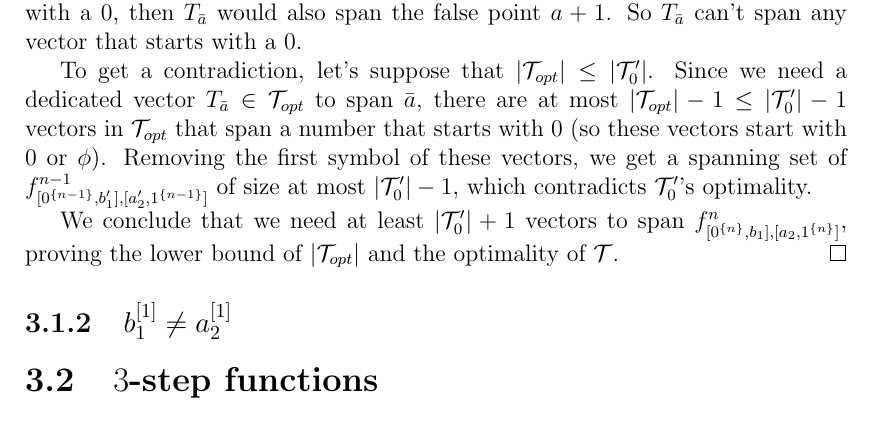
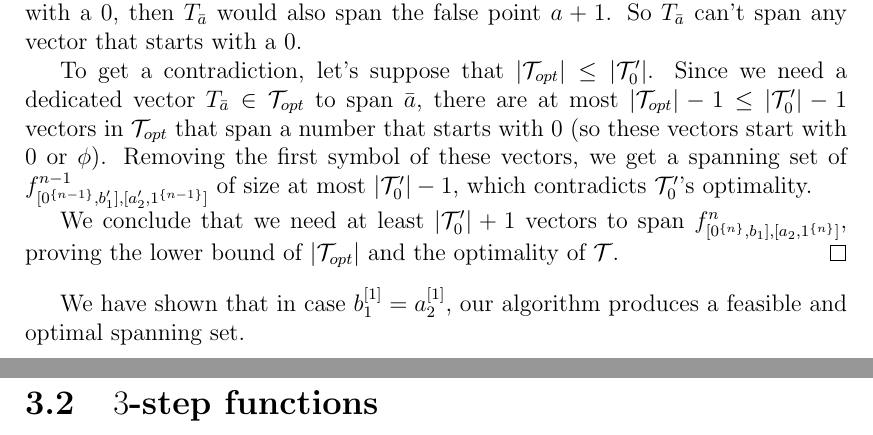
Before and after one commit to filipbartek/ibf, a LaTeX thesis (thesis.tex, which reads thesis/2interval.tex): part of page 14 of 19 before the commit and two parts of pages 14 and 15 of 20 after it, the two joined at a grey line, cut so that both start at the same text. Compiled offline with pdfLaTeX.

Commit message:
2interval: 2step: identical MSBs: Conclude

```diff
--- a/thesis/2interval.tex
+++ b/thesis/2interval.tex
@@ -242,6 +242,9 @@ $\size{\mathcal{T}_{opt}}$
 and the optimality of $\mathcal{T}$.
 \end{proof}
 
+We have shown that in case $\bit{b_1}{1} = \bit{a_2}{1}$,
+our algorithm produces a feasible and optimal spanning set.
+
 \subsection{\texorpdfstring{$\bit{b_1}{1}
 \neq \bit{a_2}{1}$}
 {b1[1] != a2[1]}
```
